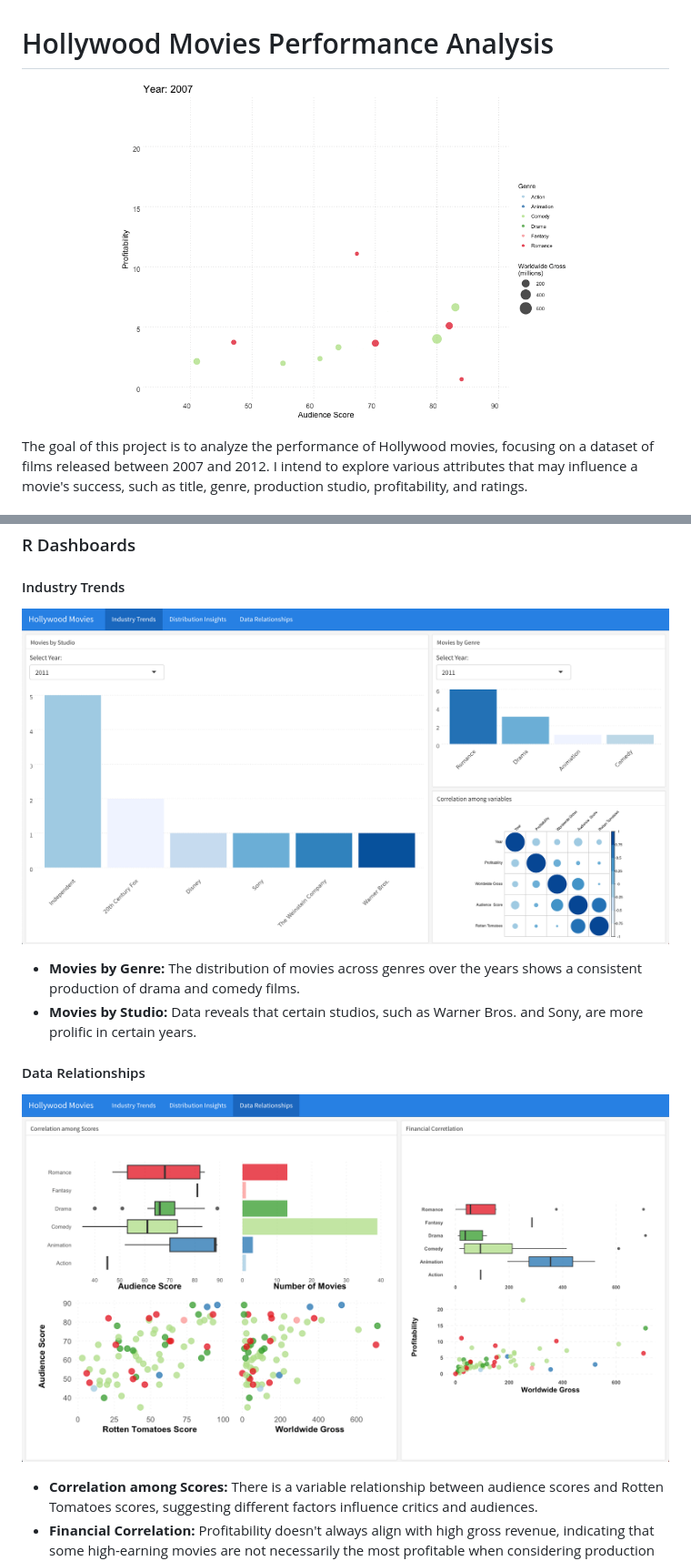
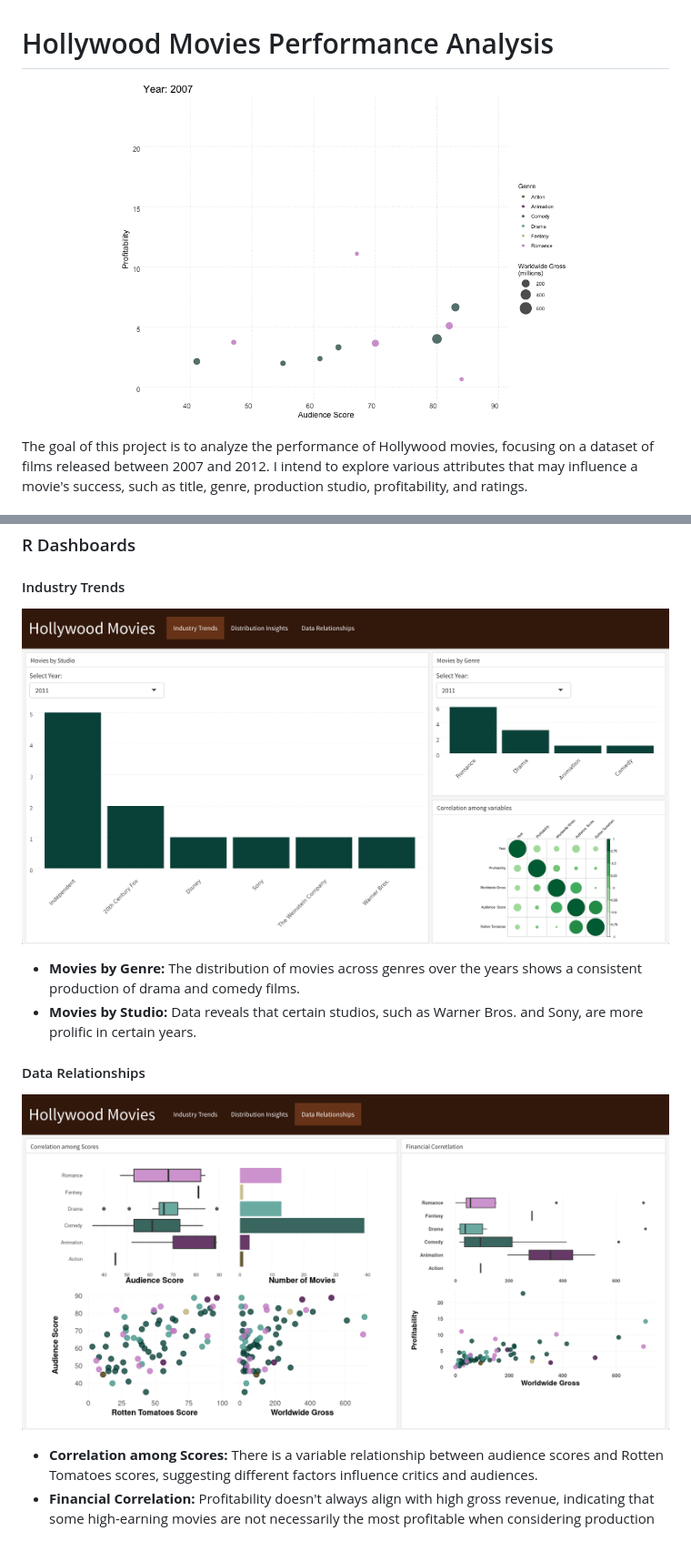
Before and after one commit to albertevieites/hollywood-movies, a Markdown page: README.md, 2 parts joined by grey strips. Shown at 91% size. GitHub-like rendering; pictures changed too: assets/R-trends.png (deleted), assets/R_relationships.png (added), assets/R_trends.png (added).

Commit message:
doc: change screenshots on README.md

```diff
--- a/README.md
+++ b/README.md
@@ -1,7 +1,7 @@
 # Hollywood Movies Performance Analysis
 
 <p align="center">
-<img src="assets/gif.gif" width="70%" alt="gif">
+<img src="assets/scatter.gif" width="70%" alt="gif">
 </p>
 
 
@@ -73,12 +73,12 @@ A brief overview of the most interesting insights obtained from the analysis, su
 ### R Dashboards
 
 #### Industry Trends
-![Industry Trends](assets/R-trends.png)
+![Industry Trends](assets/R_trends.png)
 - **Movies by Genre:** The distribution of movies across genres over the years shows a consistent production of drama and comedy films.
 - **Movies by Studio:** Data reveals that certain studios, such as Warner Bros. and Sony, are more prolific in certain years.
 
 #### Data Relationships
-![Data Relationships](assets/R-relation.png)
+![Data Relationships](assets/R_relationships.png)
 - **Correlation among Scores:** There is a variable relationship between audience scores and Rotten Tomatoes scores, suggesting different factors influence critics and audiences.
 - **Financial Correlation:** Profitability doesn't always align with high gross revenue, indicating that some high-earning movies are not necessarily the most profitable when considering production costs.
 
```
Also changed, not shown: assets/R-relationships.png (deleted), 5 other files.
